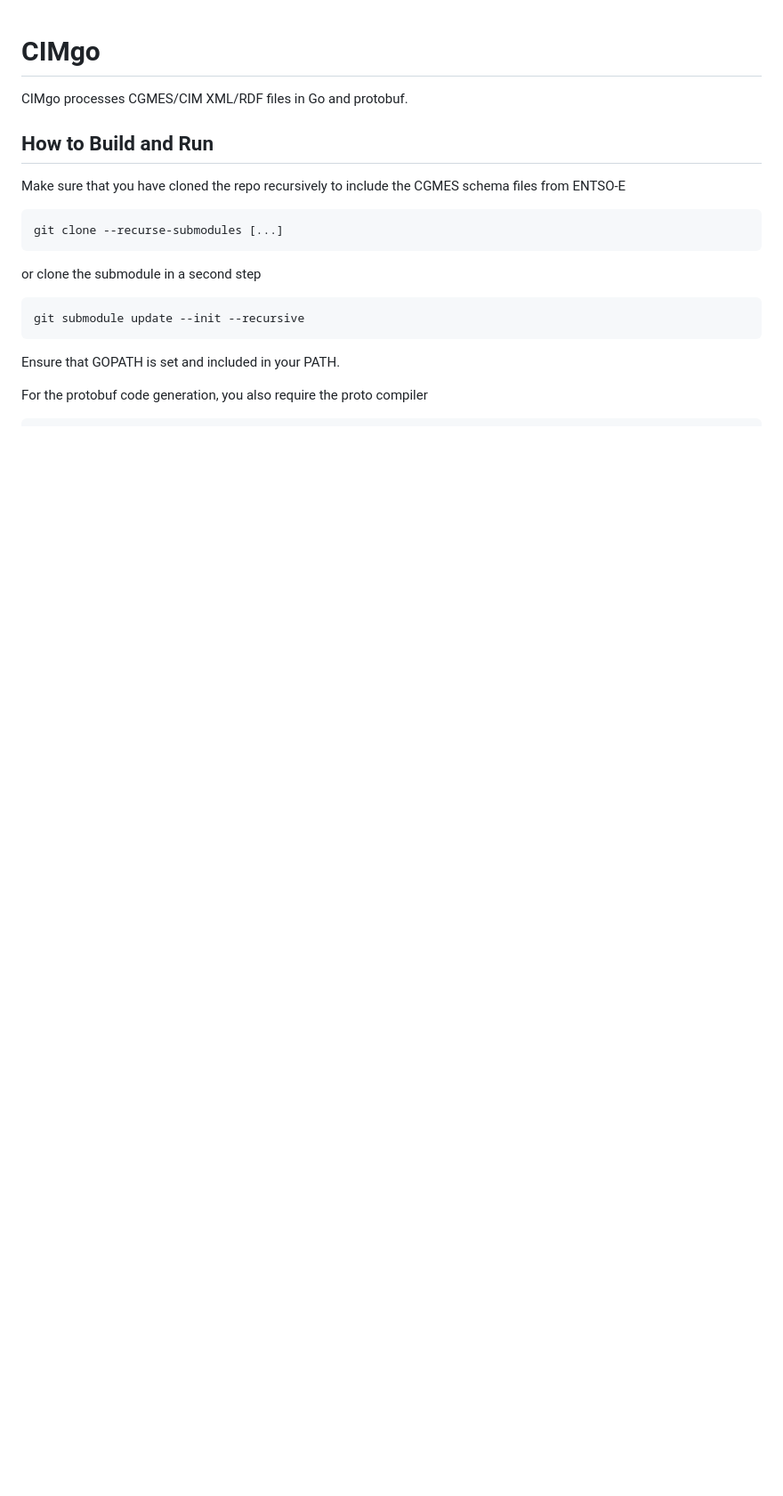
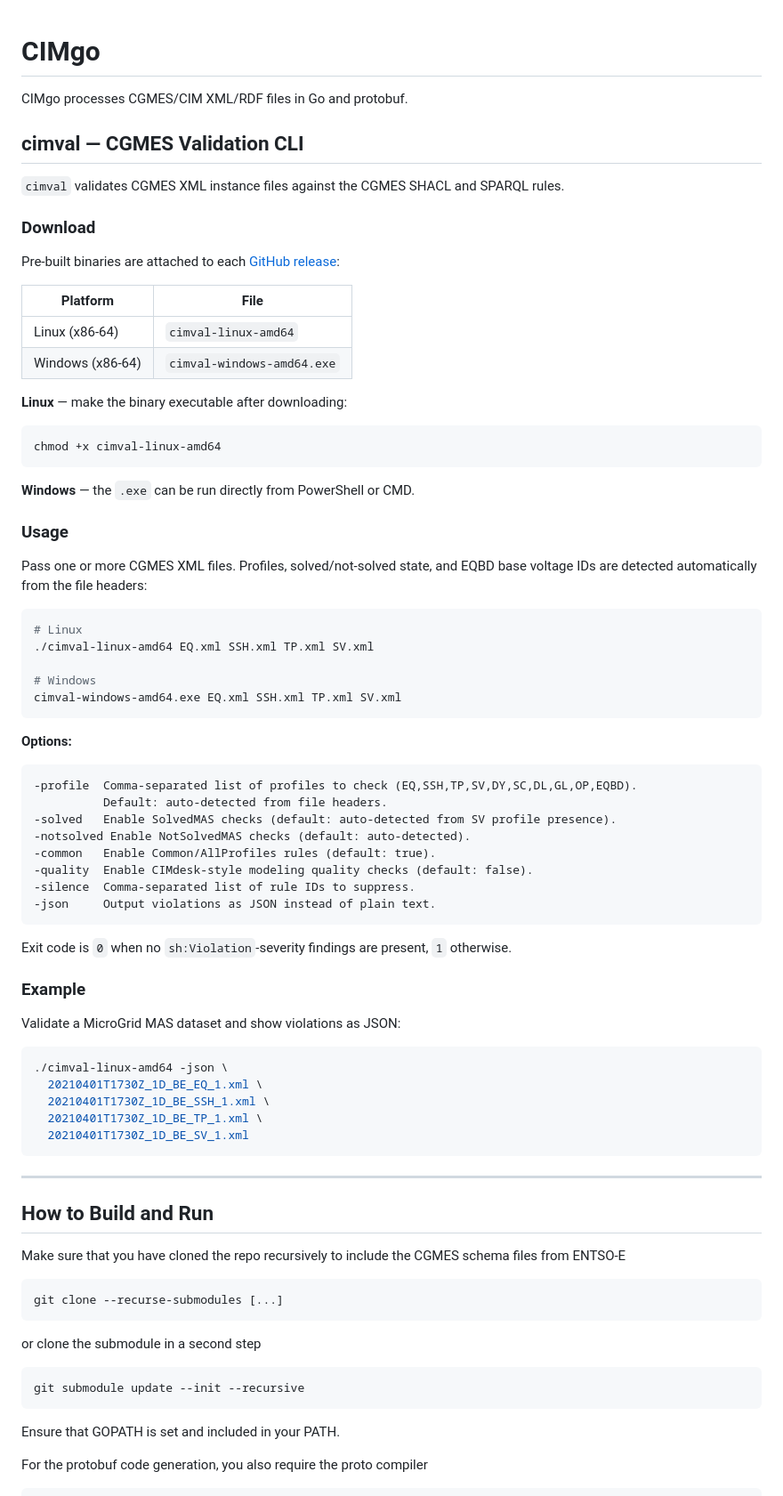
Before and after one commit to m-mirz/cimgo, a Markdown page: README.md, the part around one of its changes. Shown at 89% size. Rendered like a GitHub page; blank space fills up the shorter version.

Commit message:
update README with instructions for cim validation
Signed-off-by: Markus Mirz <16180422+m-mirz@users.noreply.github.com>

````diff
--- a/README.md
+++ b/README.md
@@ -1,6 +1,69 @@
 # CIMgo
 
 CIMgo processes CGMES/CIM XML/RDF files in Go and protobuf.
+
+## cimval — CGMES Validation CLI
+
+`cimval` validates CGMES XML instance files against the CGMES SHACL and SPARQL rules.
+
+### Download
+
+Pre-built binaries are attached to each [GitHub release](https://github.com/m-mirz/cimgo/releases/latest):
+
+| Platform | File |
+|----------|------|
+| Linux (x86-64) | `cimval-linux-amd64` |
+| Windows (x86-64) | `cimval-windows-amd64.exe` |
+
+**Linux** — make the binary executable after downloading:
+
+```bash
+chmod +x cimval-linux-amd64
+```
+
+**Windows** — the `.exe` can be run directly from PowerShell or CMD.
+
+### Usage
+
+Pass one or more CGMES XML files. Profiles, solved/not-solved state, and
+EQBD base voltage IDs are detected automatically from the file headers:
+
+```bash
+# Linux
+./cimval-linux-amd64 EQ.xml SSH.xml TP.xml SV.xml
+
+# Windows
+cimval-windows-amd64.exe EQ.xml SSH.xml TP.xml SV.xml
+```
+
+**Options:**
+
+```
+-profile  Comma-separated list of profiles to check (EQ,SSH,TP,SV,DY,SC,DL,GL,OP,EQBD).
+          Default: auto-detected from file headers.
+-solved   Enable SolvedMAS checks (default: auto-detected from SV profile presence).
+-notsolved Enable NotSolvedMAS checks (default: auto-detected).
+-common   Enable Common/AllProfiles rules (default: true).
+-quality  Enable CIMdesk-style modeling quality checks (default: false).
+-silence  Comma-separated list of rule IDs to suppress.
+-json     Output violations as JSON instead of plain text.
+```
+
+Exit code is `0` when no `sh:Violation`-severity findings are present, `1` otherwise.
+
+### Example
+
+Validate a MicroGrid MAS dataset and show violations as JSON:
+
+```bash
+./cimval-linux-amd64 -json \
+  20210401T1730Z_1D_BE_EQ_1.xml \
+  20210401T1730Z_1D_BE_SSH_1.xml \
+  20210401T1730Z_1D_BE_TP_1.xml \
+  20210401T1730Z_1D_BE_SV_1.xml
+```
+
+---
 
 ## How to Build and Run
 
````
Also changed, not shown: other parts of README.md (+0 -17 lines).
